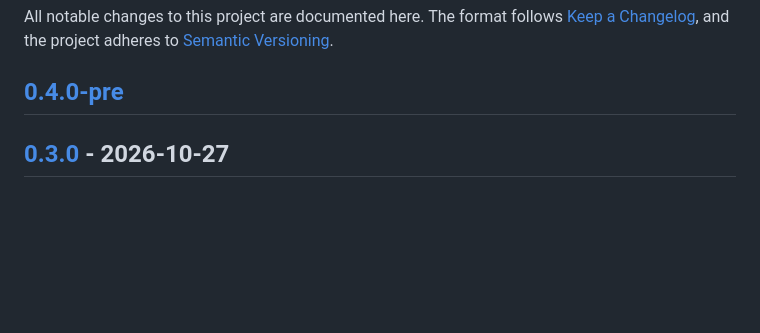
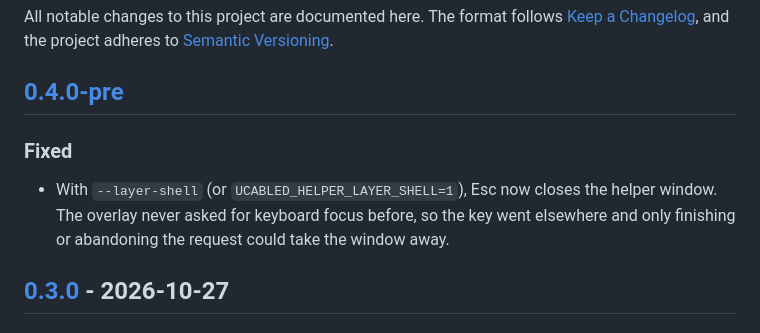
Before and after one commit to fuzy112/ucabled, a Markdown page: CHANGELOG.md, the part around the change. Drawn GitHub-style; blank space fills up the shorter version.

Commit message:
Note the Esc fix in the 0.4.0-pre changelog
The keyboard mode change is visible to anyone running the helper with
--layer-shell, and the entry is the only record of what the overlay did
not do before.

```diff
--- a/CHANGELOG.md
+++ b/CHANGELOG.md
@@ -5,6 +5,13 @@ follows [Keep a Changelog](https://keepachangelog.com/en/1.1.0/), and the
 project adheres to [Semantic Versioning](https://semver.org/).
 
 ## [0.4.0-pre]
+
+### Fixed
+
+- With `--layer-shell` (or `UCABLED_HELPER_LAYER_SHELL=1`), Esc now closes
+  the helper window.  The overlay never asked for keyboard focus before, so
+  the key went elsewhere and only finishing or abandoning the request could
+  take the window away.
 
 ## [0.3.0] - 2026-10-27
 
```
